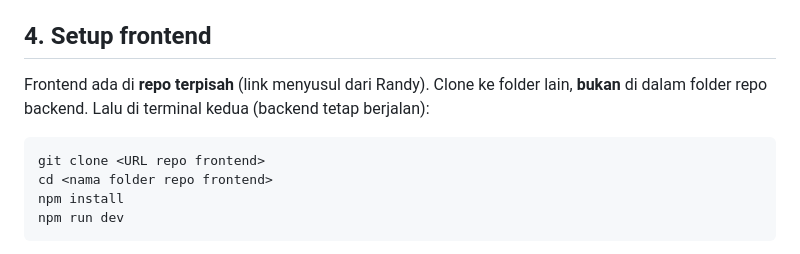
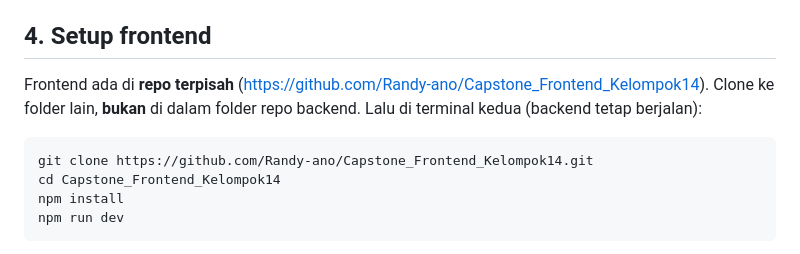
Before and after one commit to Randy-ano/Capstone_Backend_Kelompok14, a Markdown page: SETUP.md, the part around the change. Rendered like a GitHub page.

Commit message:
SCRUM-0 Isi link repo frontend di SETUP.md

````diff
--- a/SETUP.md
+++ b/SETUP.md
@@ -83,11 +83,11 @@ Cek http://localhost:8000/api/v1/health → harus `{"status":"ok"}`.
 
 ## 4. Setup frontend
 
-Frontend ada di **repo terpisah** (link menyusul dari Randy). Clone ke folder lain, **bukan** di dalam folder repo backend. Lalu di terminal kedua (backend tetap berjalan):
+Frontend ada di **repo terpisah** (https://github.com/Randy-ano/Capstone_Frontend_Kelompok14). Clone ke folder lain, **bukan** di dalam folder repo backend. Lalu di terminal kedua (backend tetap berjalan):
 
 ```
-git clone <URL repo frontend>
-cd <nama folder repo frontend>
+git clone https://github.com/Randy-ano/Capstone_Frontend_Kelompok14.git
+cd Capstone_Frontend_Kelompok14
 npm install
 npm run dev
 ```
````
